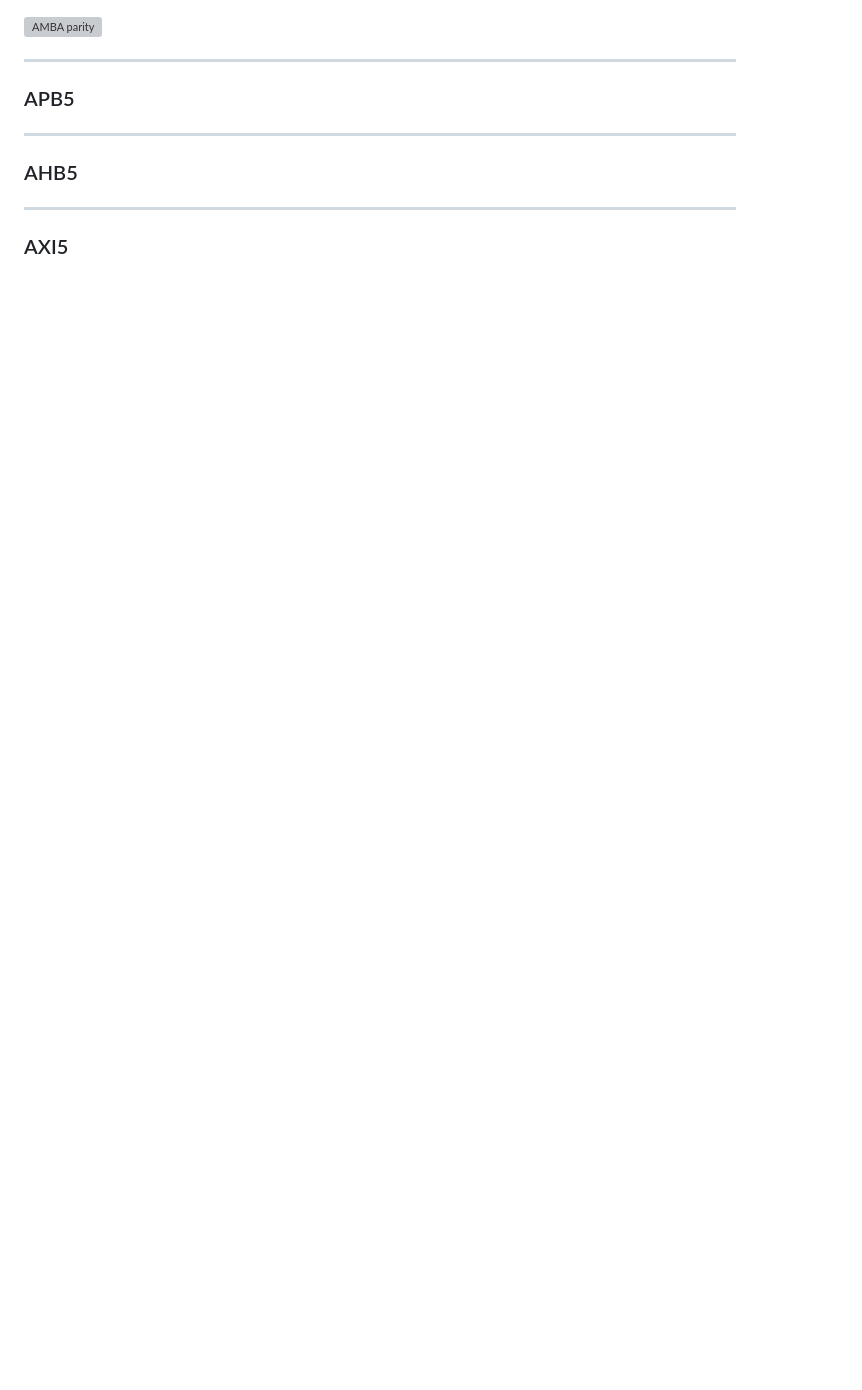
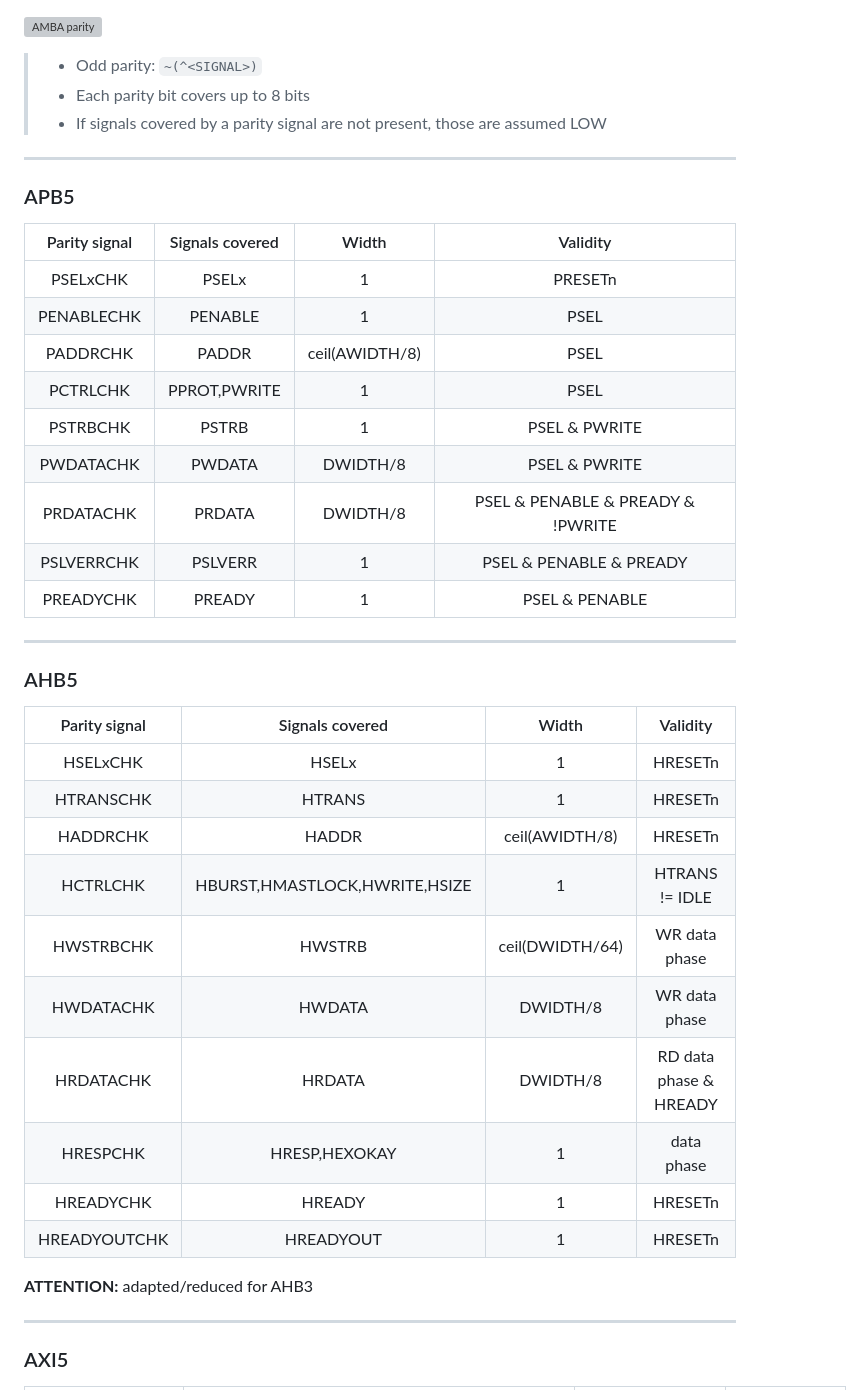
Before and after one commit to rodrigomelo9/amba, a Markdown page: amba.md, the part around one of its changes. Drawn GitHub-style; blank space fills up the shorter version; grey boxes are pictures that could not be loaded.

```diff
--- a/amba.md
+++ b/amba.md
@@ -659,13 +660,50 @@ xUSER    | User-defined (not recommended)
 ![AMBA parity](images/amba-parity.svg)
 <!-- .element: style="background-color: white;" -->
 
+> * Odd parity: `~(^<SIGNAL>)`
+> * Each parity bit covers up to 8 bits
+> * If signals covered by a parity signal are not present, those are assumed LOW
+<!-- .element: style="font-size: 0.4em !important;" -->
+
 ----
 
 ### APB5
+<!-- .slide: data-background="cyan" -->
+
+Parity signal | Signals covered | Width          | Validity
+:---:         |:---:            |:---:           |:---:
+PSELxCHK      | PSELx           | 1              | PRESETn
+PENABLECHK    | PENABLE         | 1              | PSEL
+PADDRCHK      | PADDR           | ceil(AWIDTH/8) | PSEL
+PCTRLCHK      | PPROT,PWRITE    | 1              | PSEL
+PSTRBCHK      | PSTRB           | 1              | PSEL & PWRITE
+PWDATACHK     | PWDATA          | DWIDTH/8       | PSEL & PWRITE
+PRDATACHK     | PRDATA          | DWIDTH/8       | PSEL & PENABLE & PREADY & !PWRITE
+PSLVERRCHK    | PSLVERR         | 1              | PSEL & PENABLE & PREADY
+PREADYCHK     | PREADY          | 1              | PSEL & PENABLE
+<!-- .element: style="font-size: 0.5em !important;" -->
 
 ----
 
 ### AHB5
+<!-- .slide: data-background="cyan" -->
+
+Parity signal | Signals covered               | Width           | Validity
+:---:         |:---:                          |:---:            |:---:
+HSELxCHK      | HSELx                         | 1               | HRESETn
+HTRANSCHK     | HTRANS                        | 1               | HRESETn
+HADDRCHK      | HADDR                         | ceil(AWIDTH/8)  | HRESETn
+HCTRLCHK      | HBURST,HMASTLOCK,HWRITE,HSIZE | 1               | HTRANS != IDLE
+HWSTRBCHK     | HWSTRB                        | ceil(DWIDTH/64) | WR data phase
+HWDATACHK     | HWDATA                        | DWIDTH/8        | WR data phase
+HRDATACHK     | HRDATA                        | DWIDTH/8        | RD data phase & HREADY
+HRESPCHK      | HRESP,HEXOKAY                 | 1               | data phase
+HREADYCHK     | HREADY                        | 1               | HRESETn
+HREADYOUTCHK  | HREADYOUT                     | 1               | HRESETn
+<!-- .element: style="font-size: 0.5em !important;" -->
+
+**ATTENTION:** adapted/reduced for AHB3
+<!-- .element: style="font-size: 0.4em !important;" -->
 
 ----
 
```
Also changed, not shown: other parts of amba.md (+52 -3 lines).
